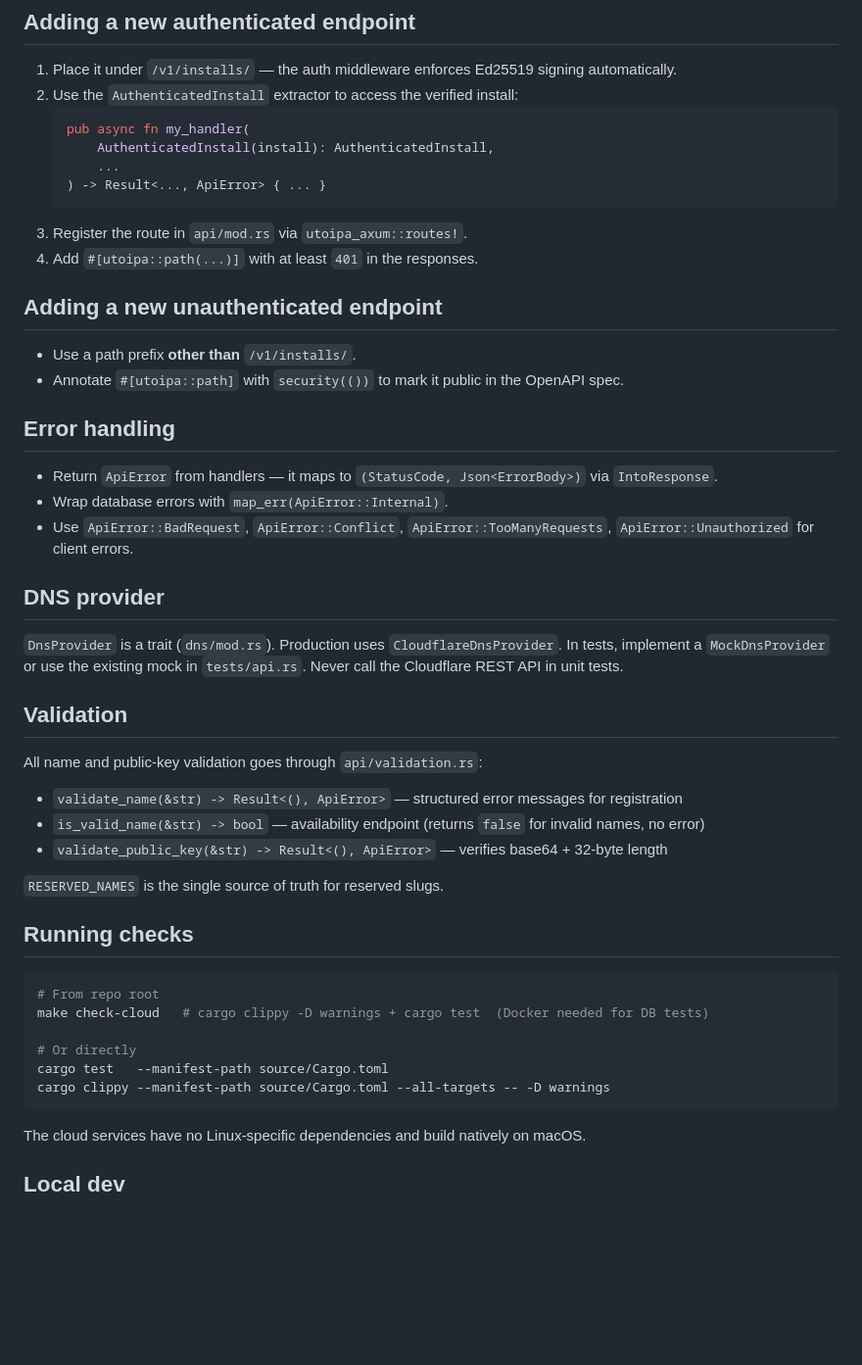
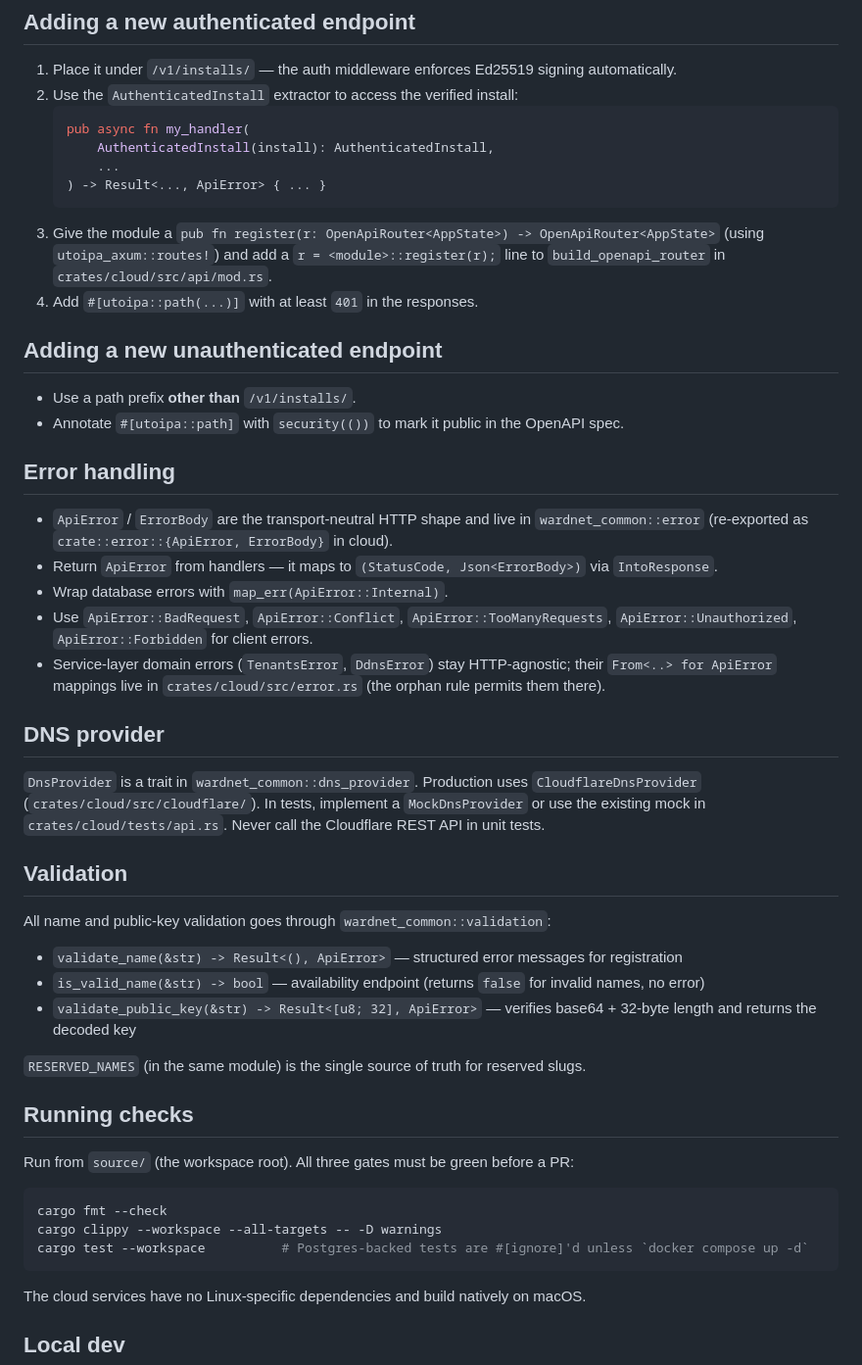
Before and after one commit to wardnet/wardnet-cloud, a Markdown page: source/AGENTS.md, the part around one of its changes. Shown at 98% size. Rendered like a GitHub page; blank space fills up the shorter version.

````diff
--- a/source/AGENTS.md
+++ b/source/AGENTS.md
@@ -92,7 +113,7 @@ Add new integration test files here when a feature requires two or more real inf
        ...
    ) -> Result<..., ApiError> { ... }
    ```
-3. Register the route in `api/mod.rs` via `utoipa_axum::routes!`.
+3. Give the module a `pub fn register(r: OpenApiRouter<AppState>) -> OpenApiRouter<AppState>` (using `utoipa_axum::routes!`) and add a `r = <module>::register(r);` line to `build_openapi_router` in `crates/cloud/src/api/mod.rs`.
 4. Add `#[utoipa::path(...)]` with at least `401` in the responses.
 
 ## Adding a new unauthenticated endpoint
@@ -102,32 +123,33 @@ Add new integration test files here when a feature requires two or more real inf
 
 ## Error handling
 
+- `ApiError` / `ErrorBody` are the transport-neutral HTTP shape and live in `wardnet_common::error` (re-exported as `crate::error::{ApiError, ErrorBody}` in cloud).
 - Return `ApiError` from handlers — it maps to `(StatusCode, Json<ErrorBody>)` via `IntoResponse`.
 - Wrap database errors with `map_err(ApiError::Internal)`.
-- Use `ApiError::BadRequest`, `ApiError::Conflict`, `ApiError::TooManyRequests`, `ApiError::Unauthorized` for client errors.
+- Use `ApiError::BadRequest`, `ApiError::Conflict`, `ApiError::TooManyRequests`, `ApiError::Unauthorized`, `ApiError::Forbidden` for client errors.
+- Service-layer domain errors (`TenantsError`, `DdnsError`) stay HTTP-agnostic; their `From<..> for ApiError` mappings live in `crates/cloud/src/error.rs` (the orphan rule permits them there).
 
 ## DNS provider
 
-`DnsProvider` is a trait (`dns/mod.rs`). Production uses `CloudflareDnsProvider`. In tests, implement a `MockDnsProvider` or use the existing mock in `tests/api.rs`. Never call the Cloudflare REST API in unit tests.
+`DnsProvider` is a trait in `wardnet_common::dns_provider`. Production uses `CloudflareDnsProvider` (`crates/cloud/src/cloudflare/`). In tests, implement a `MockDnsProvider` or use the existing mock in `crates/cloud/tests/api.rs`. Never call the Cloudflare REST API in unit tests.
 
 ## Validation
 
-All name and public-key validation goes through `api/validation.rs`:
+All name and public-key validation goes through `wardnet_common::validation`:
 - `validate_name(&str) -> Result<(), ApiError>` — structured error messages for registration
 - `is_valid_name(&str) -> bool` — availability endpoint (returns `false` for invalid names, no error)
-- `validate_public_key(&str) -> Result<(), ApiError>` — verifies base64 + 32-byte length
+- `validate_public_key(&str) -> Result<[u8; 32], ApiError>` — verifies base64 + 32-byte length and returns the decoded key
 
-`RESERVED_NAMES` is the single source of truth for reserved slugs.
+`RESERVED_NAMES` (in the same module) is the single source of truth for reserved slugs.
 
 ## Running checks
 
+Run from `source/` (the workspace root). All three gates must be green before a PR:
+
 ```sh
-# From repo root
-make check-cloud   # cargo clippy -D warnings + cargo test  (Docker needed for DB tests)
-
-# Or directly
-cargo test   --manifest-path source/Cargo.toml
-cargo clippy --manifest-path source/Cargo.toml --all-targets -- -D warnings
+cargo fmt --check
+cargo clippy --workspace --all-targets -- -D warnings
+cargo test --workspace          # Postgres-backed tests are #[ignore]'d unless `docker compose up -d`
 ```
 
 The cloud services have no Linux-specific dependencies and build natively on macOS.
````
Also changed, not shown: other parts of source/AGENTS.md (+41 -20 lines).
